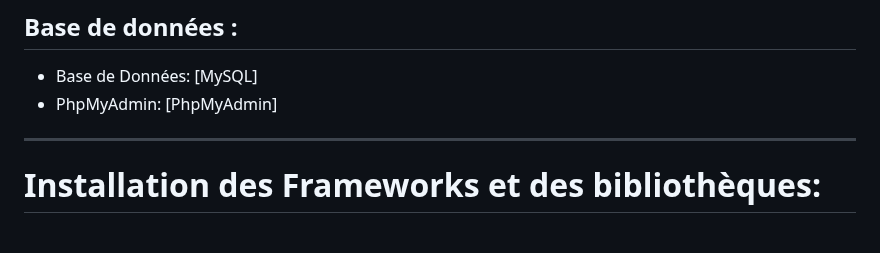
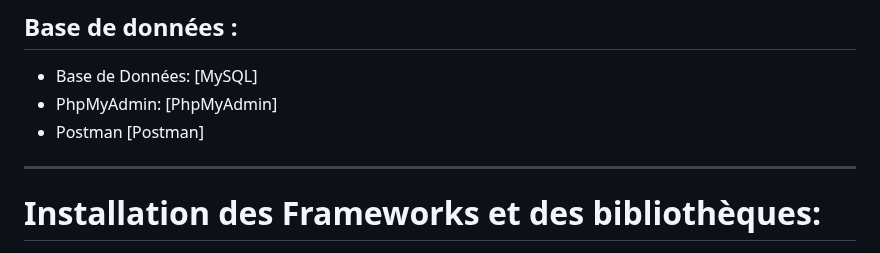
Before and after one commit to AlexNesvit/ECF-FrontDWWM-2024, a Markdown page: README.md, the part around the change. GitHub-like rendering.

Commit message:
Update README.md V2.6 Ok

```diff
--- a/README.md
+++ b/README.md
@@ -71,6 +71,7 @@ Le site est disponible sur localhost. Vous pouvez y accéder via l'URL suivante
 ## Base de données :
 - Base de Données: [MySQL]
 - PhpMyAdmin: [PhpMyAdmin]
+- Postman [Postman]
 
 ---
 
```
